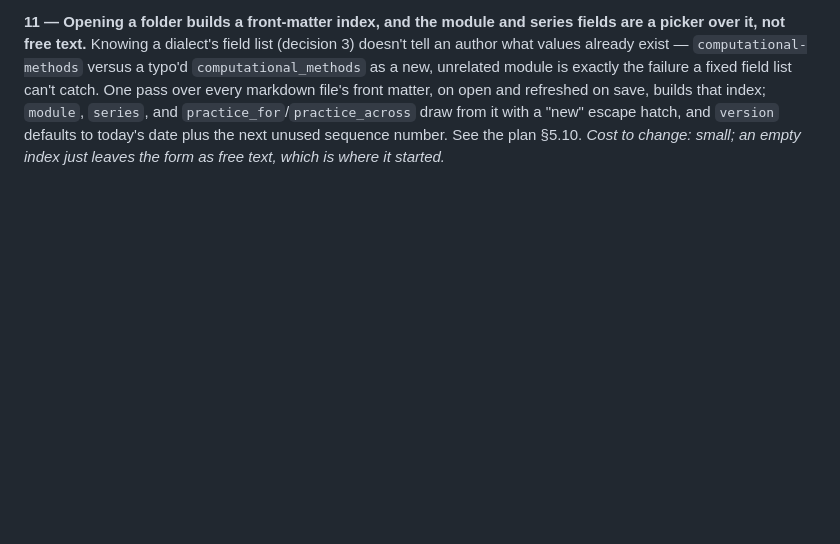
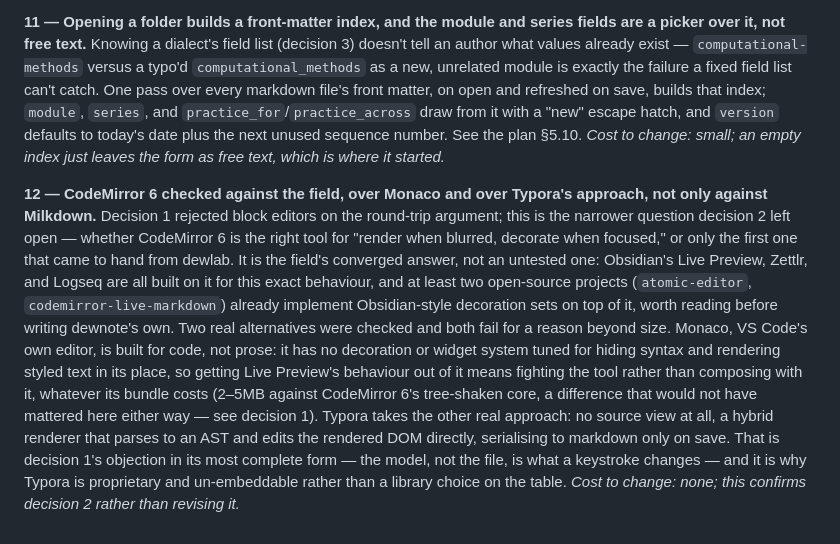
Before and after one commit to deweydex/dewnote, a Markdown page: DECISIONS.md, the part around the change. Drawn GitHub-style; blank space fills up the shorter version.

Commit message:
Check CodeMirror 6 against the field before committing to it (decision 12)
Answers the question of whether CodeMirror 6 is the right editing
surface or just the first one dewlab happened to have, before it gets
built on. Obsidian's Live Preview, Zettlr, and Logseq are all built on
it for the same render-when-blurred behaviour decision 2 already chose;
Monaco and Typora's own hybrid-AST approach were checked and rejected
for reasons beyond bundle size.

Co-Authored-By: Claude Sonnet 5 <noreply@anthropic.com>
Claude-Session: https://claude.ai/code/session_01KaqW3MhbxbjsFiVjCydKqU

```diff
--- a/DECISIONS.md
+++ b/DECISIONS.md
@@ -127,3 +127,28 @@ and `version` defaults to today's date plus the next unused sequence
 number. See the plan §5.10.
 *Cost to change: small; an empty index just leaves the form as free text,
 which is where it started.*
+
+**12 — CodeMirror 6 checked against the field, over Monaco and over
+Typora's approach, not only against Milkdown.** Decision 1 rejected block
+editors on the round-trip argument; this is the narrower question
+decision 2 left open — whether CodeMirror 6 is the right tool for "render
+when blurred, decorate when focused," or only the first one that came to
+hand from dewlab. It is the field's converged answer, not an untested
+one: Obsidian's Live Preview, Zettlr, and Logseq are all built on it for
+this exact behaviour, and at least two open-source projects
+(`atomic-editor`, `codemirror-live-markdown`) already implement
+Obsidian-style decoration sets on top of it, worth reading before writing
+dewnote's own. Two real alternatives were checked and both fail for a
+reason beyond size. Monaco, VS Code's own editor, is built for code, not
+prose: it has no decoration or widget system tuned for hiding syntax and
+rendering styled text in its place, so getting Live Preview's behaviour
+out of it means fighting the tool rather than composing with it, whatever
+its bundle costs (2–5MB against CodeMirror 6's tree-shaken core, a
+difference that would not have mattered here either way — see decision
+1). Typora takes the other real approach: no source view at all, a
+hybrid renderer that parses to an AST and edits the rendered DOM
+directly, serialising to markdown only on save. That is decision 1's
+objection in its most complete form — the model, not the file, is what a
+keystroke changes — and it is why Typora is proprietary and
+un-embeddable rather than a library choice on the table.
+*Cost to change: none; this confirms decision 2 rather than revising it.*
```
